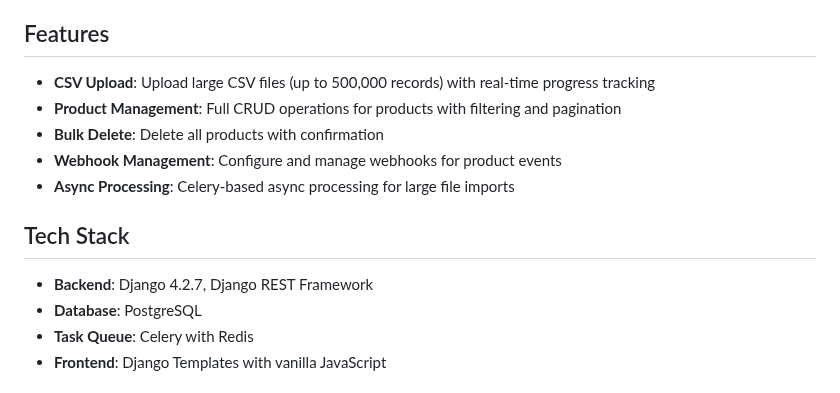
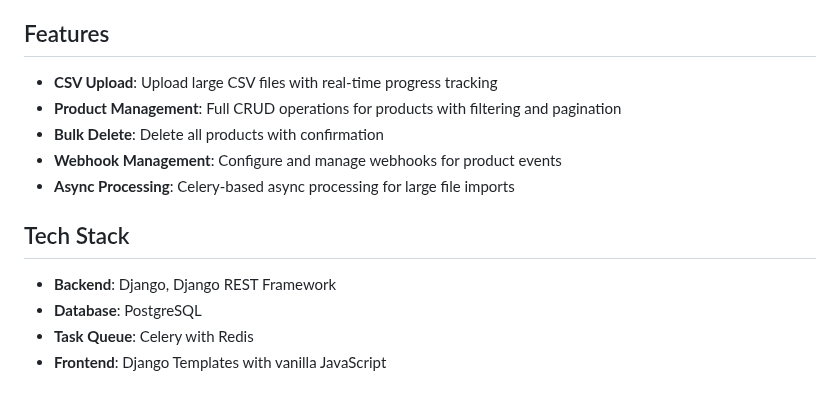
Before and after one commit to n-sumanth-bhat/product-importer-fulfil-task, a Markdown page: README.md, the part around the change. Drawn GitHub-style.

```diff
--- a/README.md
+++ b/README.md
@@ -6,7 +6,7 @@ A Django-based web application for importing and managing products from CSV file
 
 ## Features
 
-- **CSV Upload**: Upload large CSV files (up to 500,000 records) with real-time progress tracking
+- **CSV Upload**: Upload large CSV files with real-time progress tracking
 - **Product Management**: Full CRUD operations for products with filtering and pagination
 - **Bulk Delete**: Delete all products with confirmation
 - **Webhook Management**: Configure and manage webhooks for product events
@@ -14,7 +14,7 @@ A Django-based web application for importing and managing products from CSV file
 
 ## Tech Stack
 
-- **Backend**: Django 4.2.7, Django REST Framework
+- **Backend**: Django, Django REST Framework
 - **Database**: PostgreSQL
 - **Task Queue**: Celery with Redis
 - **Frontend**: Django Templates with vanilla JavaScript
```
